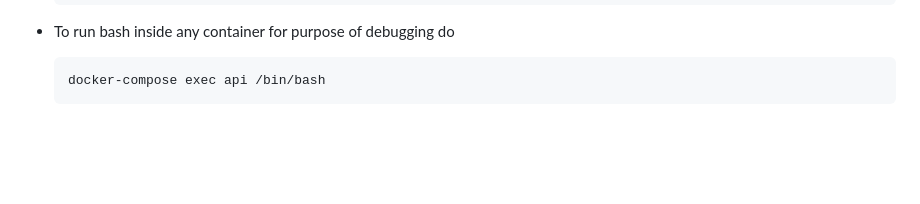
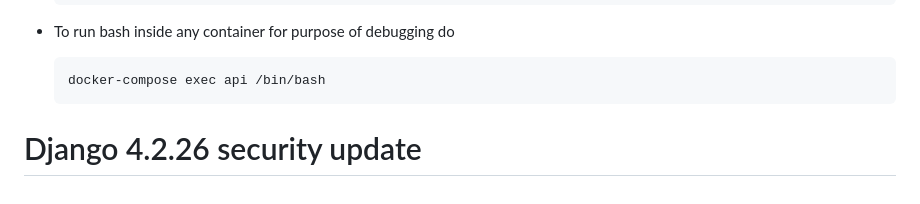
Before and after one commit to fylein/fyle-xero-api, a Markdown page: README.md, the part around the change. Rendered like a GitHub page; blank space fills up the shorter version.

Commit message:
chore: bump django

````diff
--- a/README.md
+++ b/README.md
@@ -118,3 +118,5 @@ Django Rest Framework API for Fyle Xero Integration
     ```
     docker-compose exec api /bin/bash
     ```
+
+# Django 4.2.26 security update
````
